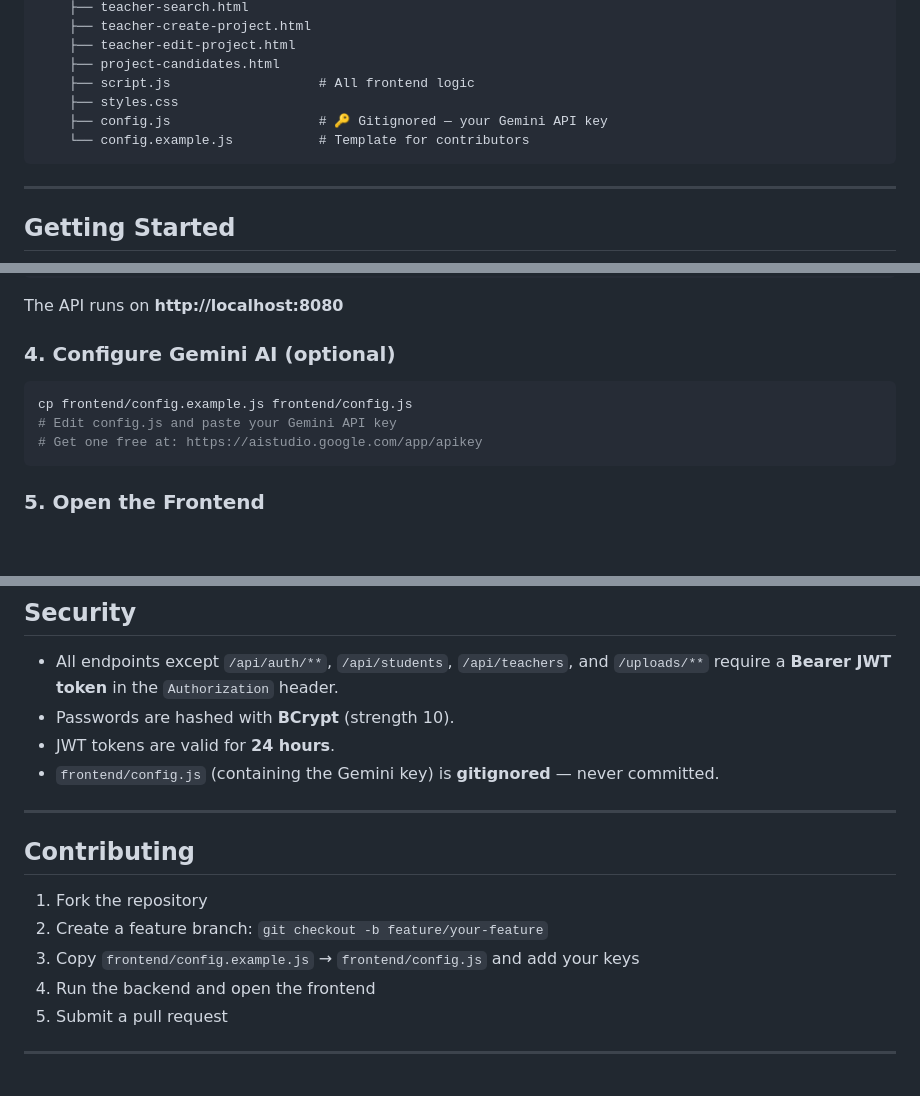
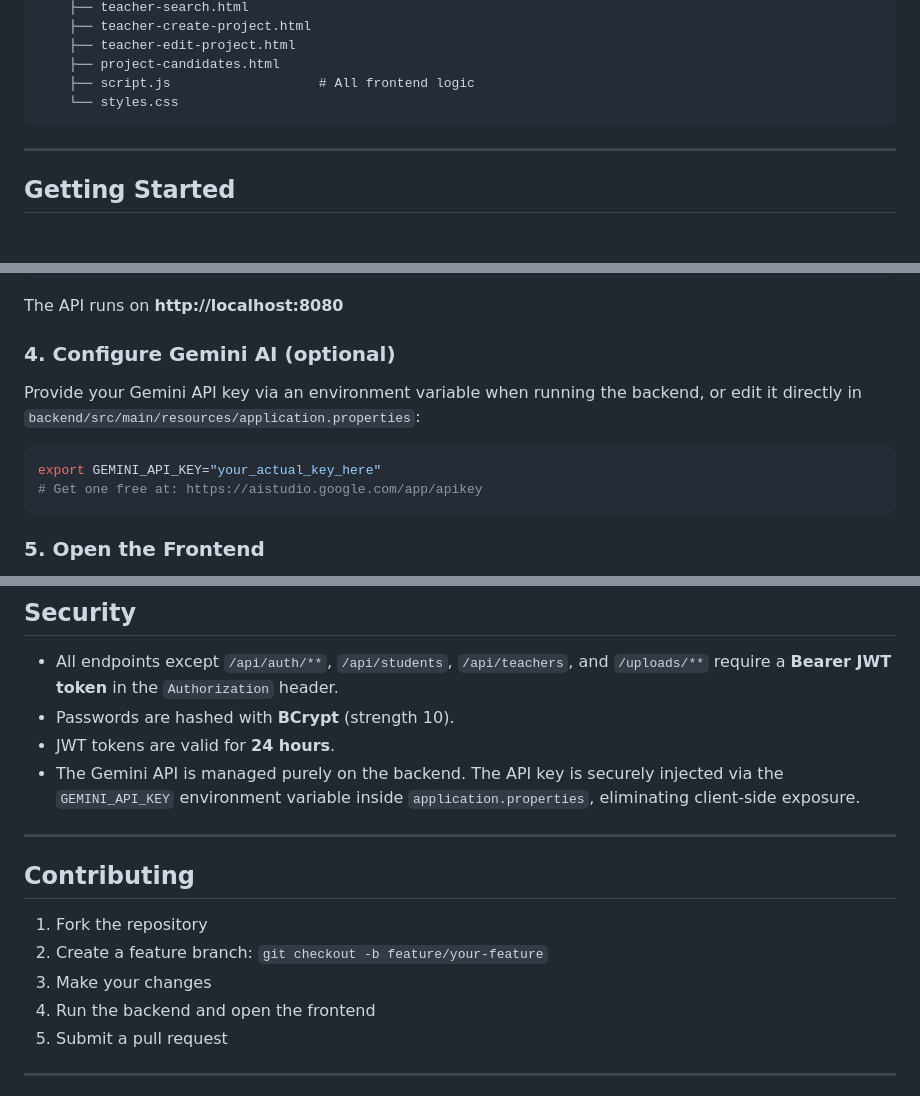
Before and after one commit to Pixel-Code-Hub206/skill_bridge, a Markdown page: README.md, 3 parts joined by grey strips. GitHub-like rendering; blank space fills up the shorter version.

Commit message:
Revise Gemini API key configuration instructions
Updated instructions for configuring the Gemini API key to use an environment variable instead of modifying a config file. Clarified that the API key is managed on the backend to enhance security.

````diff
--- a/README.md
+++ b/README.md
@@ -81,9 +82,7 @@ skill_bridge/
     ├── teacher-edit-project.html
     ├── project-candidates.html
     ├── script.js                   # All frontend logic
-    ├── styles.css
-    ├── config.js                   # 🔑 Gitignored — your Gemini API key
-    └── config.example.js           # Template for contributors
+    └── styles.css
 ```
 
 ---
@@ -117,9 +116,9 @@ cd backend
 The API runs on **http://localhost:8080**
 
 ### 4. Configure Gemini AI (optional)
+Provide your Gemini API key via an environment variable when running the backend, or edit it directly in `backend/src/main/resources/application.properties`:
 ```bash
-cp frontend/config.example.js frontend/config.js
-# Edit config.js and paste your Gemini API key
+export GEMINI_API_KEY="your_actual_key_here"
 # Get one free at: https://aistudio.google.com/app/apikey
 ```
 
@@ -158,7 +157,7 @@ Key base URL: `http://localhost:8080/api`
 - All endpoints except `/api/auth/**`, `/api/students`, `/api/teachers`, and `/uploads/**` require a **Bearer JWT token** in the `Authorization` header.
 - Passwords are hashed with **BCrypt** (strength 10).
 - JWT tokens are valid for **24 hours**.
-- `frontend/config.js` (containing the Gemini key) is **gitignored** — never committed.
+- The Gemini API is managed purely on the backend. The API key is securely injected via the `GEMINI_API_KEY` environment variable inside `application.properties`, eliminating client-side exposure.
 
 ---
 
@@ -166,7 +165,7 @@ Key base URL: `http://localhost:8080/api`
 
 1. Fork the repository
 2. Create a feature branch: `git checkout -b feature/your-feature`
-3. Copy `frontend/config.example.js` → `frontend/config.js` and add your keys
+3. Make your changes
 4. Run the backend and open the frontend
 5. Submit a pull request
 
````
Also changed, not shown: other parts of README.md (+1 -0 lines).
